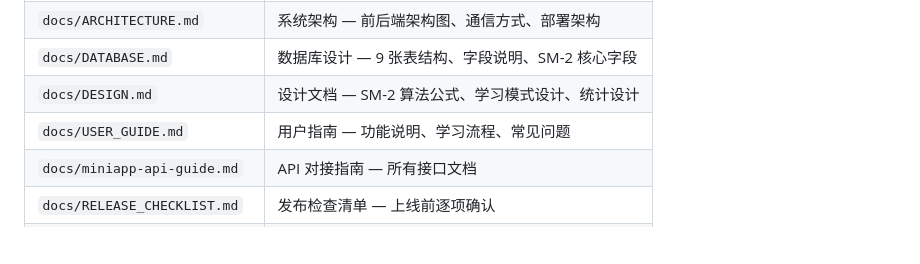
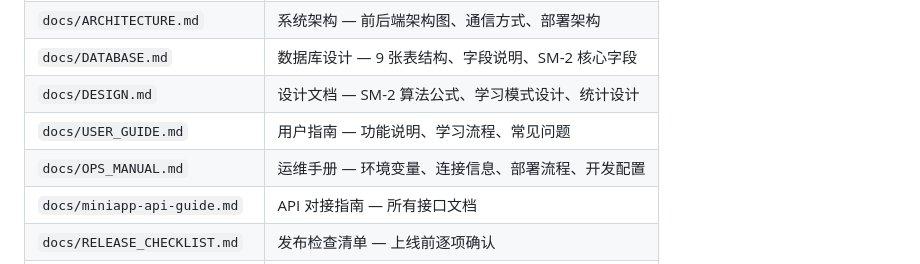
Before and after one commit to lzxnismo/word-memory-miniapp, a Markdown page: docs/README.md, the part around the change. GitHub-like rendering; blank space fills up the shorter version.

Commit message:
docs: 新增 OPS_MANUAL.md 运维手册，包含环境变量/连接信息/部署流程

```diff
--- a/docs/README.md
+++ b/docs/README.md
@@ -737,6 +737,7 @@ speechSynthesis.speak(utterance)
 | `docs/DATABASE.md` | 数据库设计 — 9 张表结构、字段说明、SM-2 核心字段 |
 | `docs/DESIGN.md` | 设计文档 — SM-2 算法公式、学习模式设计、统计设计 |
 | `docs/USER_GUIDE.md` | 用户指南 — 功能说明、学习流程、常见问题 |
+| `docs/OPS_MANUAL.md` | 运维手册 — 环境变量、连接信息、部署流程、开发配置 |
 | `docs/miniapp-api-guide.md` | API 对接指南 — 所有接口文档 |
 | `docs/RELEASE_CHECKLIST.md` | 发布检查清单 — 上线前逐项确认 |
 | `docs/MIGRATION_COMPLETE.md` | 迁移报告 — 从云函数到云托管的迁移总结 |
```
Also changed, not shown: docs/OPS_MANUAL.md (added, +236 -0 lines).
